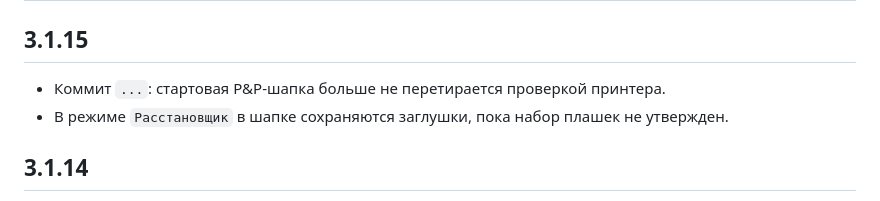
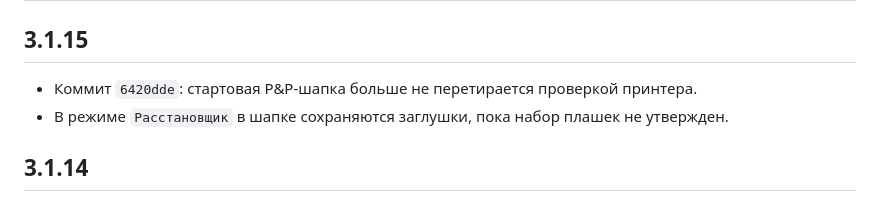
Before and after one commit to revi96or/ASM-Project-Generator, a Markdown page: CHANGELOG.md, the part around the change. Drawn GitHub-style.

Commit message:
Record P&P header preservation
Co-authored-by: Copilot App <223556219+Copilot@users.noreply.github.com>

```diff
--- a/CHANGELOG.md
+++ b/CHANGELOG.md
@@ -8,7 +8,7 @@
 
 ## 3.1.15
 
-- Коммит `...`: стартовая P&P-шапка больше не перетирается проверкой принтера.
+- Коммит `6420dde`: стартовая P&P-шапка больше не перетирается проверкой принтера.
 - В режиме `Расстановщик` в шапке сохраняются заглушки, пока набор плашек не утвержден.
 
 ## 3.1.14
```
